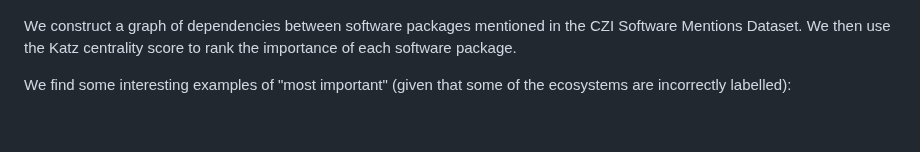
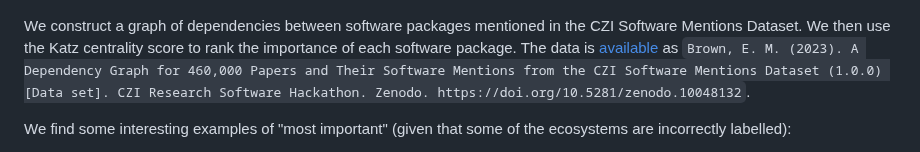
Before and after one commit to borisveytsman/SoftwareImpactHackathon2023_Tracing_dependencies, a Markdown page: README.md, the part around the change. Drawn GitHub-style; blank space fills up the shorter version.

Commit message:
Add dataset link

```diff
--- a/README.md
+++ b/README.md
@@ -10,7 +10,7 @@ SPDX-License-Identifier: CC-BY-4.0
 
 ![scatter plot of number of mentions on x-axis, Katz score on y-axis and colored by ecosystem](./notebooks/katz-mentions-ecosystem.png)
 
-We construct a graph of dependencies between software packages mentioned in the CZI Software Mentions Dataset. We then use the Katz centrality score to rank the importance of each software package.
+We construct a graph of dependencies between software packages mentioned in the CZI Software Mentions Dataset. We then use the Katz centrality score to rank the importance of each software package. The data is [available](https://doi.org/10.5281/zenodo.10048132) as `Brown, E. M. (2023). A Dependency Graph for 460,000 Papers and Their Software Mentions from the CZI Software Mentions Dataset (1.0.0) [Data set]. CZI Research Software Hackathon. Zenodo. https://doi.org/10.5281/zenodo.10048132`.
 
 We find some interesting examples of "most important" (given that some of the ecosystems are incorrectly labelled):
 * [PACE](https://forensiccoe.org/pace/) is the most mentioned software but may not be the most "critical" / connected
```
